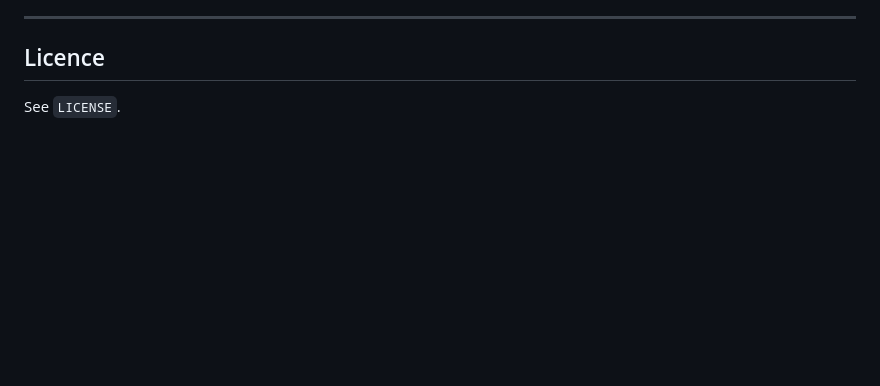
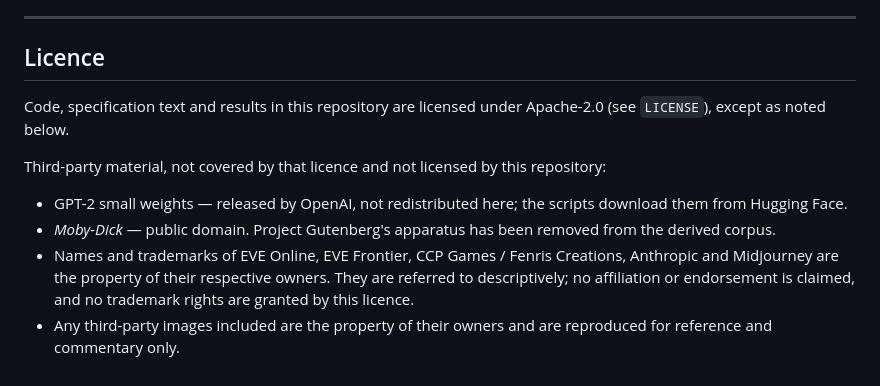
Before and after one commit to ursadropsus/znou, a Markdown page: README.md, the part around the change. Drawn GitHub-style; blank space fills up the shorter version.

Commit message:
Update README.md
added licensing info

```diff
--- a/README.md
+++ b/README.md
@@ -157,4 +157,19 @@ are not redistributed here.
 
 ## Licence
 
-See `LICENSE`.
+Code, specification text and results in this repository are licensed under
+Apache-2.0 (see `LICENSE`), except as noted below.
+
+Third-party material, not covered by that licence and not licensed by this
+repository:
+
+- GPT-2 small weights — released by OpenAI, not redistributed here; the
+  scripts download them from Hugging Face.
+- *Moby-Dick* — public domain. Project Gutenberg's apparatus has been removed
+  from the derived corpus.
+- Names and trademarks of EVE Online, EVE Frontier, CCP Games / Fenris
+  Creations, Anthropic and Midjourney are the property of their respective
+  owners. They are referred to descriptively; no affiliation or endorsement is
+  claimed, and no trademark rights are granted by this licence.
+- Any third-party images included are the property of their owners and are
+  reproduced for reference and commentary only.
```
